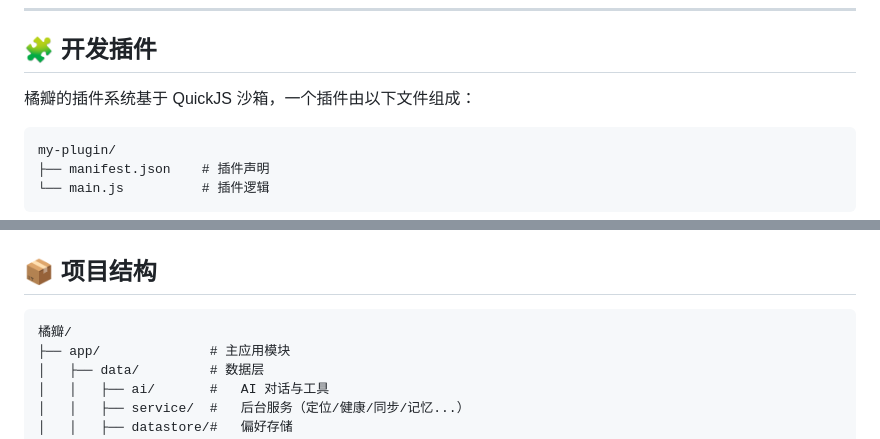
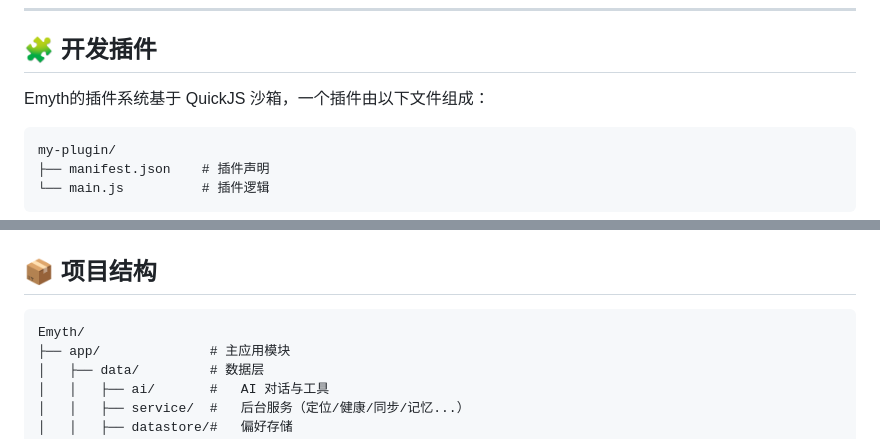
Before and after one commit to Xiaoyun0629/emyth, a Markdown page: README.md, 2 parts joined by grey strips. GitHub-like rendering.

````diff
--- a/README.md
+++ b/README.md
@@ -157,7 +157,7 @@ AI 不只是被动等你说话。让 AI 能在你需要的时候主动出现—
 
 ## 🧩 开发插件
 
-橘瓣的插件系统基于 QuickJS 沙箱，一个插件由以下文件组成：
+Emyth的插件系统基于 QuickJS 沙箱，一个插件由以下文件组成：
 
 ```
 my-plugin/
@@ -293,7 +293,7 @@ AI 社交动态插件，使用 Supabase 作为后端存储，附带 `supabase_sc
 ## 📦 项目结构
 
 ```
-橘瓣/
+Emyth/
 ├── app/              # 主应用模块
 │   ├── data/         # 数据层
 │   │   ├── ai/       #   AI 对话与工具
````
Also changed, not shown: other parts of README.md (+13 -12 lines).
